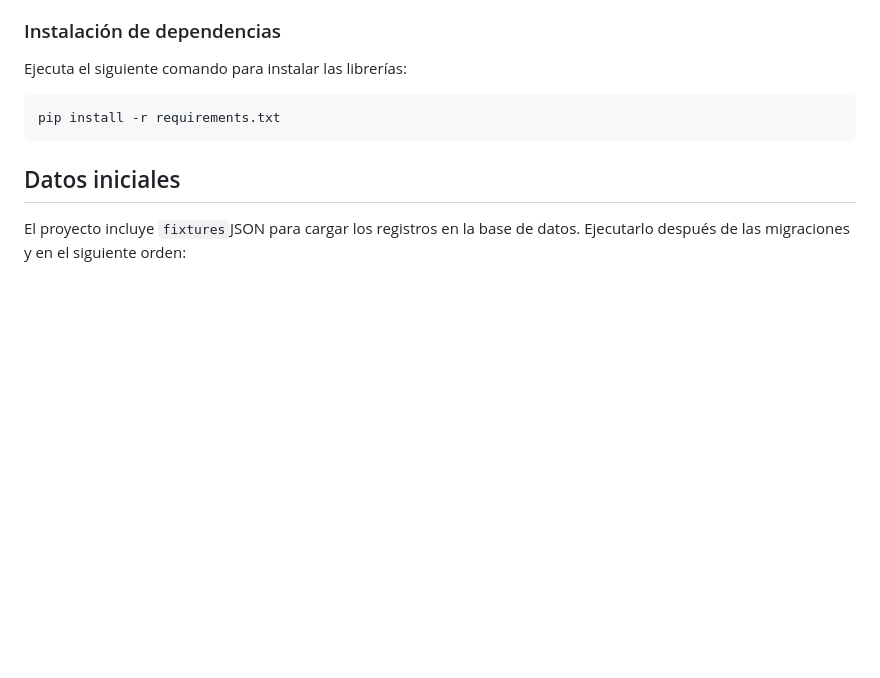
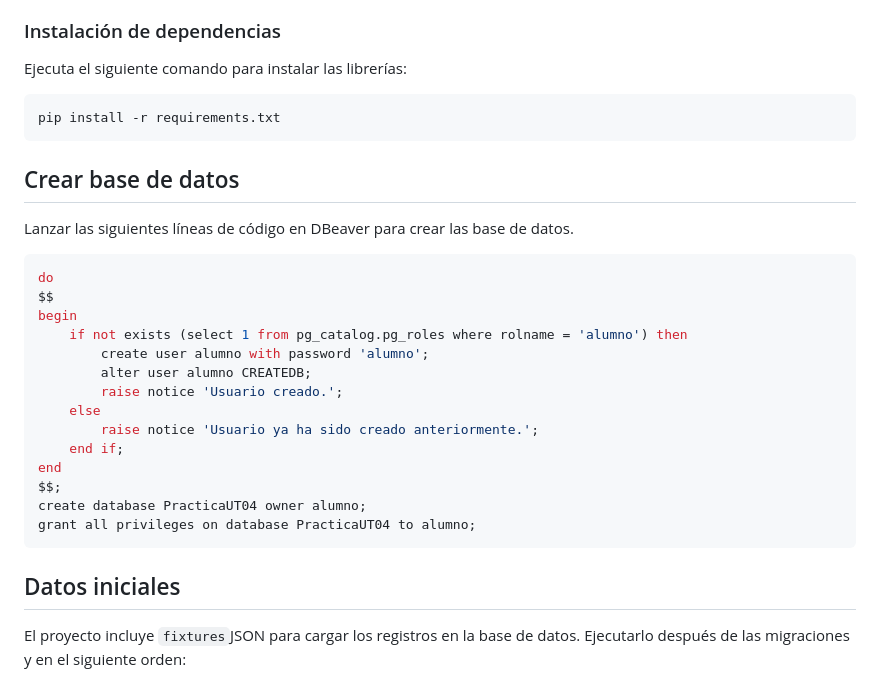
Before and after one commit to antonio23xd/Practica_UT04_Persistencia_Datos, a Markdown page: README.md, the part around the change. GitHub-like rendering; blank space fills up the shorter version.

Commit message:
Actualizo README.: Añado líneas de código para crear la base de datos antes de lanzar las migraciones y la carga de datos del fixture.

````diff
--- a/README.md
+++ b/README.md
@@ -45,6 +45,26 @@ Ejecuta el siguiente comando para instalar las librerías:
 ```bash
 pip install -r requirements.txt
 ```
+## Crear base de datos
+Lanzar las siguientes líneas de código en DBeaver para crear las base de datos.
+
+```bash
+do
+$$
+begin
+	if not exists (select 1 from pg_catalog.pg_roles where rolname = 'alumno') then
+		create user alumno with password 'alumno';
+		alter user alumno CREATEDB;
+		raise notice 'Usuario creado.';
+	else
+		raise notice 'Usuario ya ha sido creado anteriormente.';
+	end if;
+end
+$$;
+create database PracticaUT04 owner alumno;
+grant all privileges on database PracticaUT04 to alumno;
+```
+
 ## Datos iniciales
 El proyecto incluye `fixtures`JSON para cargar los registros en la base de datos. Ejecutarlo después de las migraciones y en el siguiente orden:
 ```bash
````
